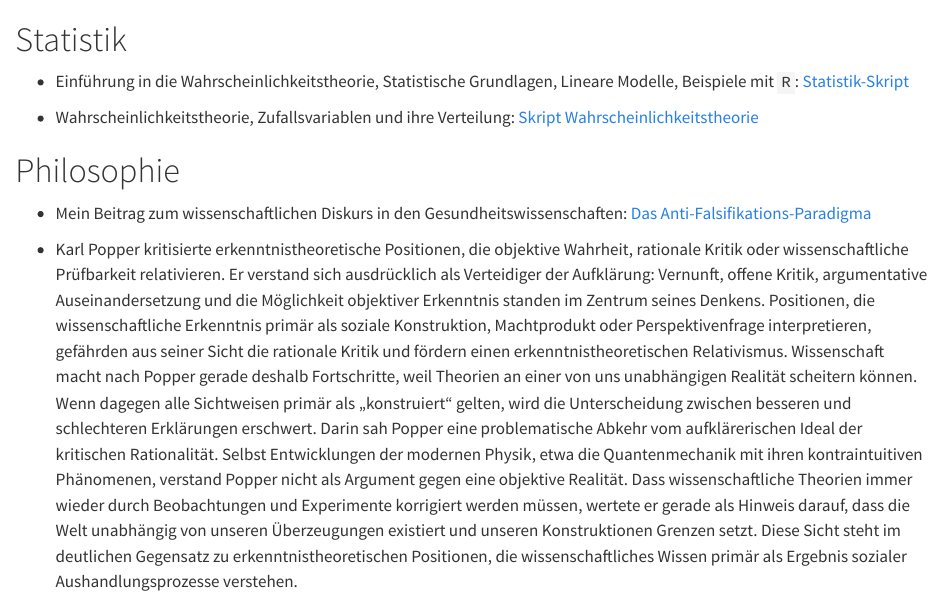
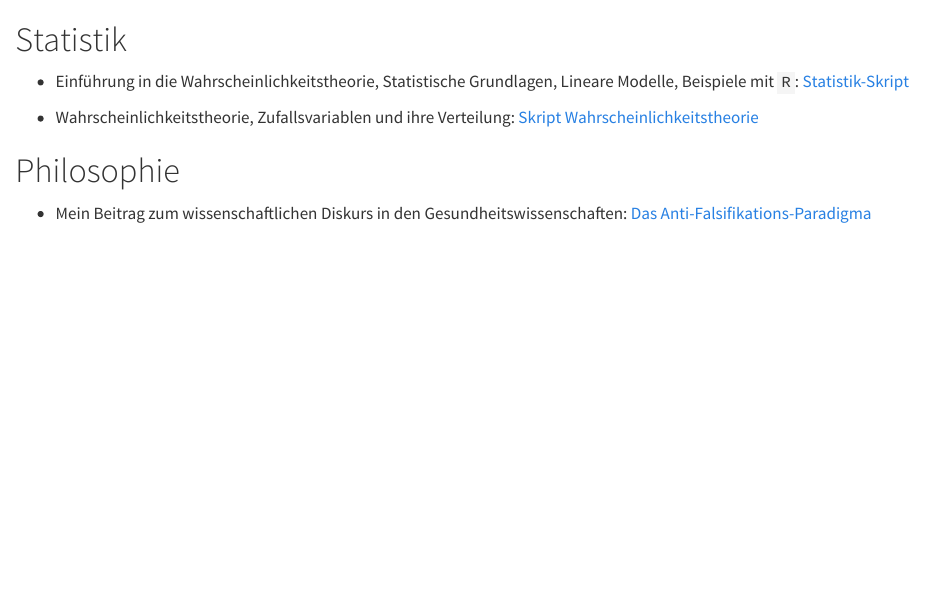
Before and after one commit to mcdr65/StatBFHGes, a Quarto document (skript.qmd): the page in a window 1100 px wide, from its top. Rendered offline with R 4.5, knitr and Pandoc in place of Quarto, with nearby package versions.

Commit message:
phil_new

```diff
--- a/skript.qmd
+++ b/skript.qmd
@@ -10,5 +10,3 @@
 
 
 - Mein Beitrag zum wissenschaftlichen Diskurs in den Gesundheitswissenschaften: [Das Anti-Falsifikations-Paradigma](docs/KritischerRationalismus2015.pdf)
-
-- Karl Popper kritisierte erkenntnistheoretische Positionen, die objektive Wahrheit, rationale Kritik oder wissenschaftliche Prüfbarkeit relativieren. Er verstand sich ausdrücklich als Verteidiger der Aufklärung: Vernunft, offene Kritik, argumentative Auseinandersetzung und die Möglichkeit objektiver Erkenntnis standen im Zentrum seines Denkens. Positionen, die wissenschaftliche Erkenntnis primär als soziale Konstruktion, Machtprodukt oder Perspektivenfrage interpretieren, gefährden aus seiner Sicht die rationale Kritik und fördern einen erkenntnistheoretischen Relativismus. Wissenschaft macht nach Popper gerade deshalb Fortschritte, weil Theorien an einer von uns unabhängigen Realität scheitern können. Wenn dagegen alle Sichtweisen primär als „konstruiert“ gelten, wird die Unterscheidung zwischen besseren und schlechteren Erklärungen erschwert. Darin sah Popper eine problematische Abkehr vom aufklärerischen Ideal der kritischen Rationalität. Selbst Entwicklungen der modernen Physik, etwa die Quantenmechanik mit ihren kontraintuitiven Phänomenen, verstand Popper nicht als Argument gegen eine objektive Realität. Dass wissenschaftliche Theorien immer wieder durch Beobachtungen und Experimente korrigiert werden müssen, wertete er gerade als Hinweis darauf, dass die Welt unabhängig von unseren Überzeugungen existiert und unseren Konstruktionen Grenzen setzt. Diese Sicht steht im deutlichen Gegensatz zu erkenntnistheoretischen Positionen, die wissenschaftliches Wissen primär als Ergebnis sozialer Aushandlungsprozesse verstehen.
```
Also changed, not shown: docs/search.json, 43 other files.
